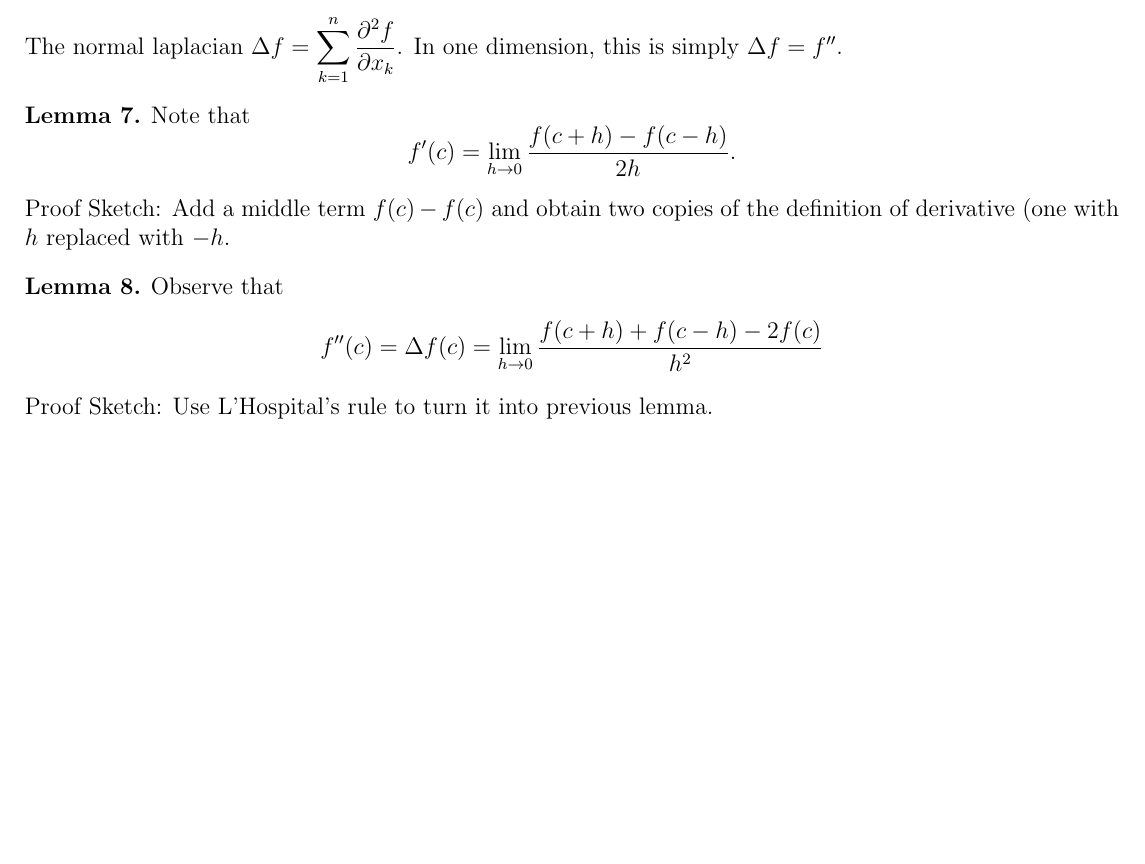
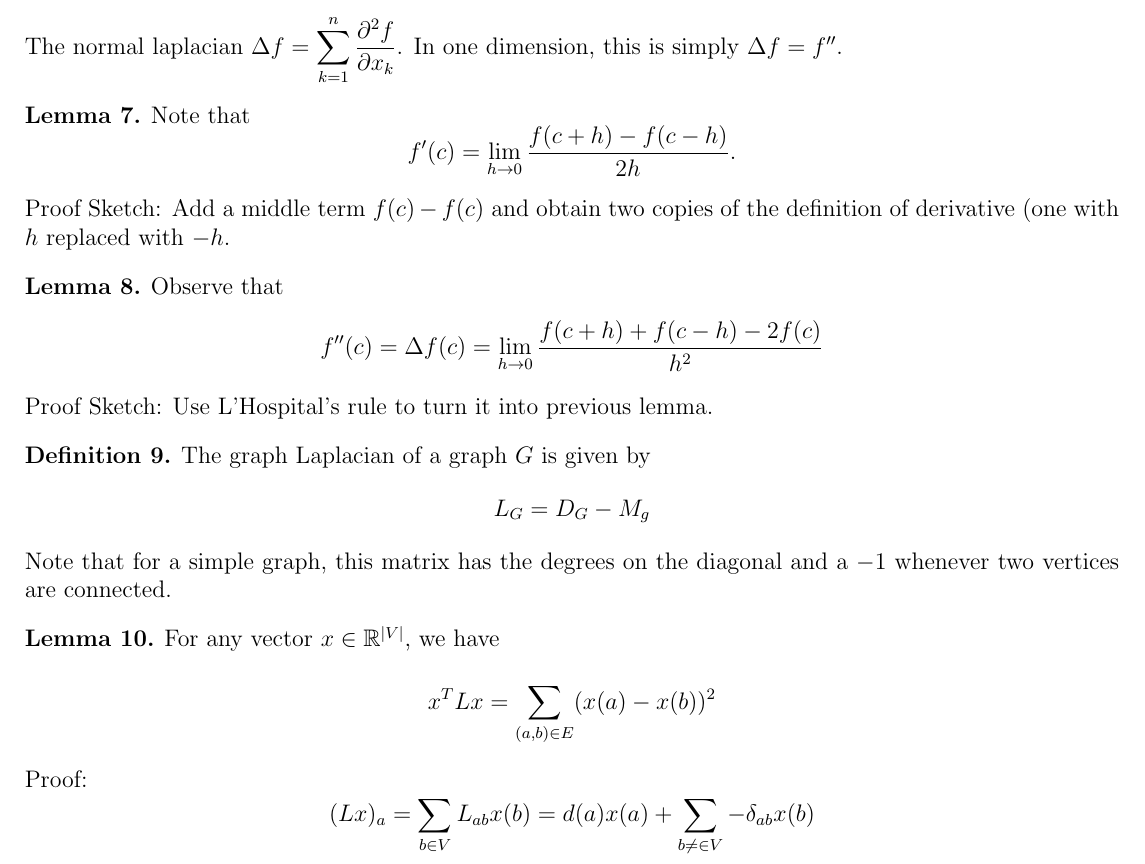
Before and after one commit to DuffRBJ/math_notes, a LaTeX document (spectral_graph.tex): part of page 2 of 2, cut so that both start at the same text, the shorter picture padded with empty space. Compiled offline with pdfLaTeX.

Commit message:
tiny changes

```diff
--- a/spectral_graph.tex
+++ b/spectral_graph.tex
@@ -152,6 +152,18 @@ $$ f''(c)=\Delta f(c)= \lim_{h\to 0} \frac{f(c+h)+f(c-h)-2f(c)}{h^2} $$
 
 Proof Sketch: Use L'Hospital's rule to turn it into previous lemma.
 
+\begin{defn}
+The graph Laplacian of a graph $ G $ is given by
+$$ L_G =D_G-M_g $$
+\end{defn}
+Note that for a simple graph, this matrix has the degrees on the diagonal and a $ -1 $ whenever two vertices are connected.
+
+\begin{lem}
+    For any vector $ x\in \R^{|V|}$, we have
+    $$ x^TLx = \sum_{(a,b)\in E}^{}(x(a)-x(b))^2  $$
+\end{lem}
+Proof:
+$$ (Lx)_a= \sum_{b\in V}^{} L_{ab}x(b) =d(a)x(a)+\sum_{b\neq \in V}^{} -\delta_{ab}x(b)    $$
 
 
 \end{document}
```
Also changed, not shown: spectral_graph.pdf.
